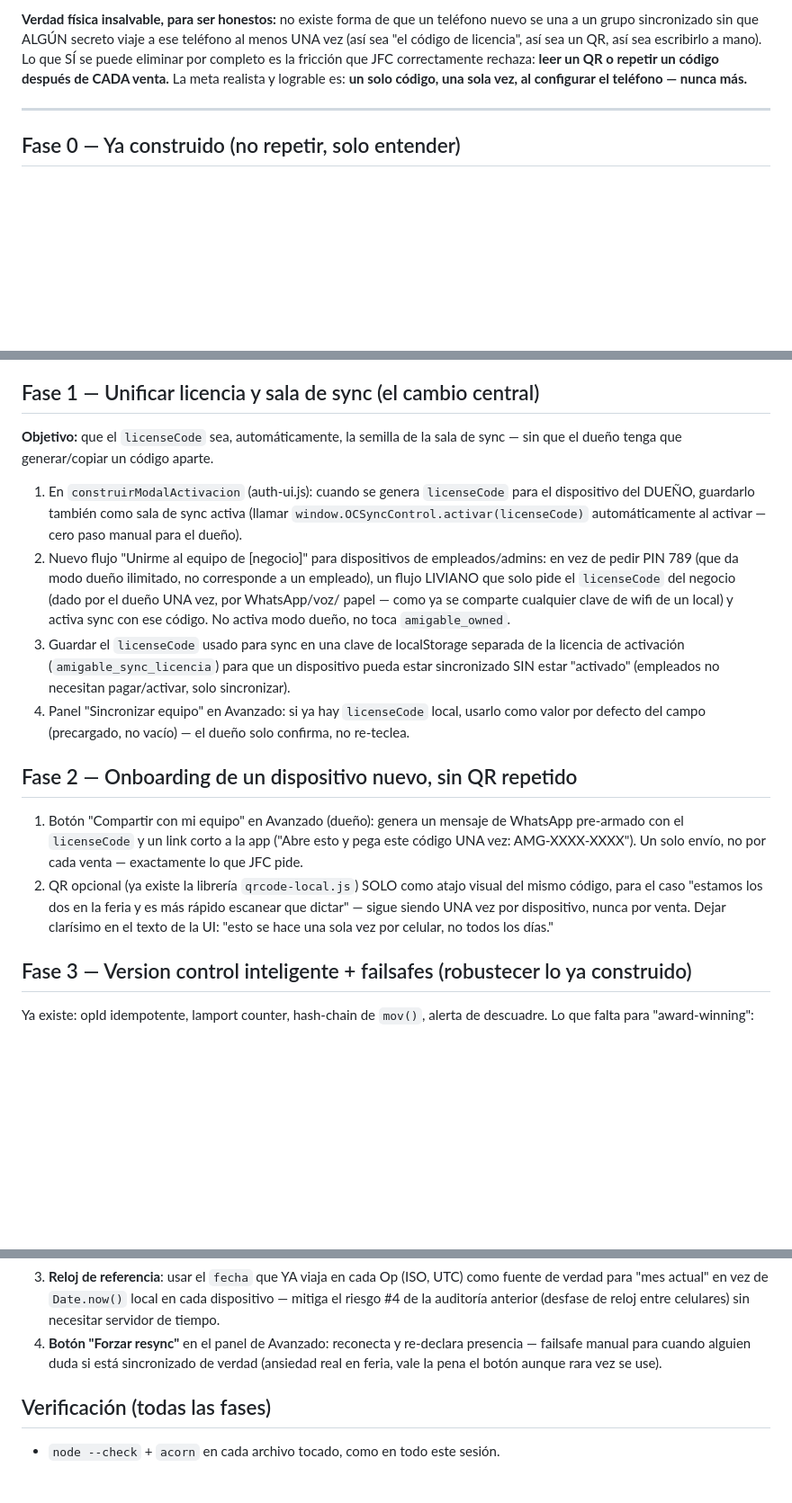
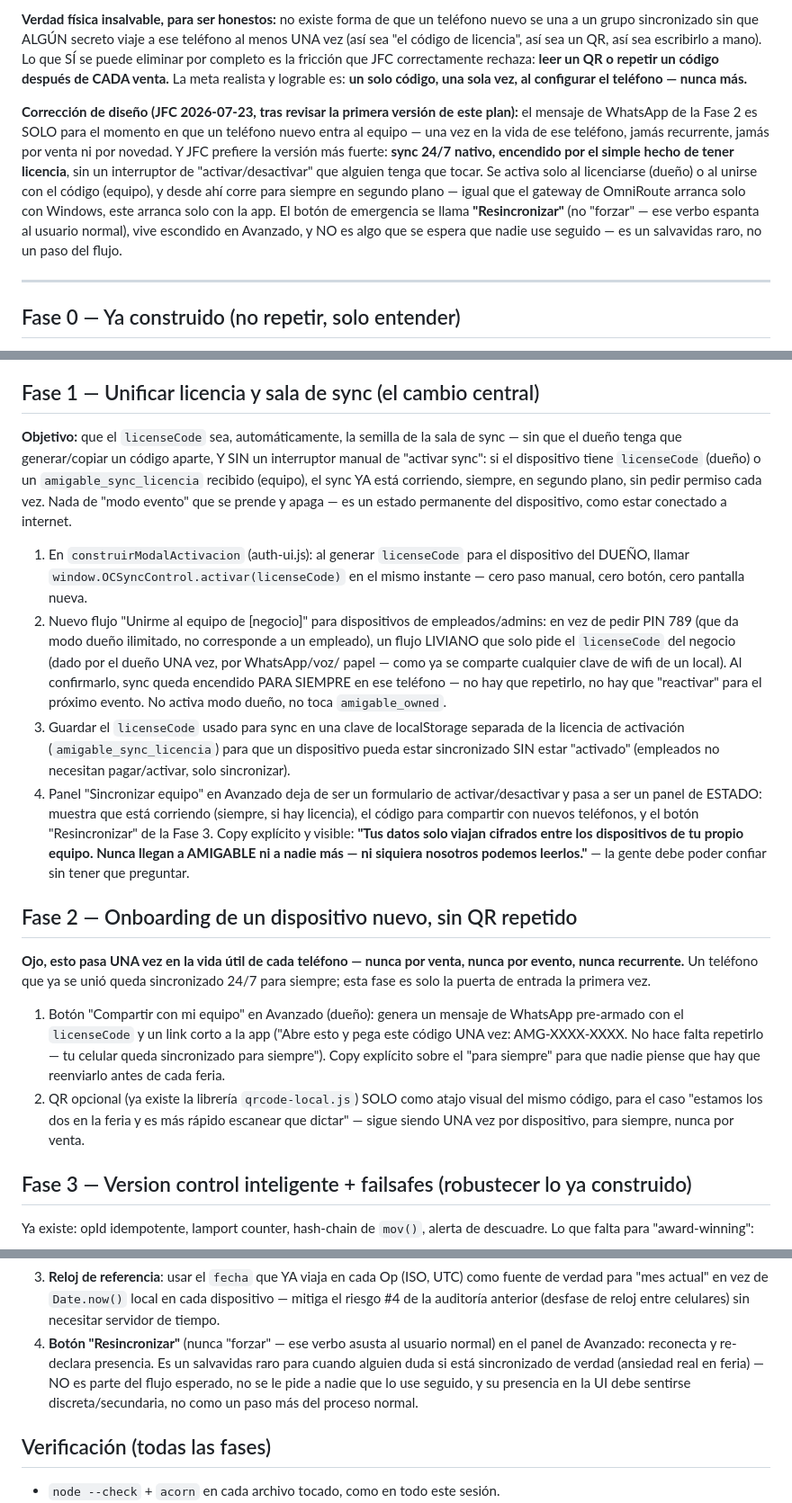
Before and after one commit to jfcarpiopuntocom/AMIGABLE, a Markdown page: PLAN-SINCRO-EQUIPOS-LICENCIA.md, 3 parts joined by grey strips. Shown at 90% size. Drawn GitHub-style; blank space fills up the shorter version.

Commit message:
docs: ajustar plan sincro-equipos — sync 24/7 nativo por licencia, sin toggle, 'Resincronizar' no 'Forzar'
Co-Authored-By: Claude Fable 5 <noreply@anthropic.com>

```diff
--- a/PLAN-SINCRO-EQUIPOS-LICENCIA.md
+++ b/PLAN-SINCRO-EQUIPOS-LICENCIA.md
@@ -35,6 +35,19 @@ la fricción que JFC correctamente rechaza: **leer un QR o repetir un código
 después de CADA venta.** La meta realista y lograble es: **un solo código,
 una sola vez, al configurar el teléfono — nunca más.**
 
+**Corrección de diseño (JFC 2026-07-23, tras revisar la primera versión de
+este plan):** el mensaje de WhatsApp de la Fase 2 es SOLO para el momento en
+que un teléfono nuevo entra al equipo — una vez en la vida de ese teléfono,
+jamás recurrente, jamás por venta ni por novedad. Y JFC prefiere la versión
+más fuerte: **sync 24/7 nativo, encendido por el simple hecho de tener
+licencia**, sin un interruptor de "activar/desactivar" que alguien tenga que
+tocar. Se activa solo al licenciarse (dueño) o al unirse con el código
+(equipo), y desde ahí corre para siempre en segundo plano — igual que el
+gateway de OmniRoute arranca solo con Windows, este arranca solo con la app.
+El botón de emergencia se llama **"Resincronizar"** (no "forzar" — ese verbo
+espanta al usuario normal), vive escondido en Avanzado, y NO es algo que se
+espera que nadie use seguido — es un salvavidas raro, no un paso del flujo.
+
 ---
 
 ## Fase 0 — Ya construido (no repetir, solo entender)
@@ -55,37 +68,54 @@ una sola vez, al configurar el teléfono — nunca más.**
 ## Fase 1 — Unificar licencia y sala de sync (el cambio central)
 
 **Objetivo:** que el `licenseCode` sea, automáticamente, la semilla de la
-sala de sync — sin que el dueño tenga que generar/copiar un código aparte.
+sala de sync — sin que el dueño tenga que generar/copiar un código aparte,
+Y SIN un interruptor manual de "activar sync": si el dispositivo tiene
+`licenseCode` (dueño) o un `amigable_sync_licencia` recibido (equipo), el
+sync YA está corriendo, siempre, en segundo plano, sin pedir permiso cada
+vez. Nada de "modo evento" que se prende y apaga — es un estado permanente
+del dispositivo, como estar conectado a internet.
 
-1. En `construirModalActivacion` (auth-ui.js): cuando se genera
-   `licenseCode` para el dispositivo del DUEÑO, guardarlo también como
-   sala de sync activa (llamar `window.OCSyncControl.activar(licenseCode)`
-   automáticamente al activar — cero paso manual para el dueño).
+1. En `construirModalActivacion` (auth-ui.js): al generar `licenseCode`
+   para el dispositivo del DUEÑO, llamar `window.OCSyncControl.activar(licenseCode)`
+   en el mismo instante — cero paso manual, cero botón, cero pantalla nueva.
 2. Nuevo flujo "Unirme al equipo de [negocio]" para dispositivos de
    empleados/admins: en vez de pedir PIN 789 (que da modo dueño ilimitado,
    no corresponde a un empleado), un flujo LIVIANO que solo pide el
    `licenseCode` del negocio (dado por el dueño UNA vez, por WhatsApp/voz/
-   papel — como ya se comparte cualquier clave de wifi de un local) y activa
-   sync con ese código. No activa modo dueño, no toca `amigable_owned`.
+   papel — como ya se comparte cualquier clave de wifi de un local). Al
+   confirmarlo, sync queda encendido PARA SIEMPRE en ese teléfono — no hay
+   que repetirlo, no hay que "reactivar" para el próximo evento. No activa
+   modo dueño, no toca `amigable_owned`.
 3. Guardar el `licenseCode` usado para sync en una clave de localStorage
    separada de la licencia de activación (`amigable_sync_licencia`) para
    que un dispositivo pueda estar sincronizado SIN estar "activado"
    (empleados no necesitan pagar/activar, solo sincronizar).
-4. Panel "Sincronizar equipo" en Avanzado: si ya hay `licenseCode` local,
-   usarlo como valor por defecto del campo (precargado, no vacío) — el
-   dueño solo confirma, no re-teclea.
+4. Panel "Sincronizar equipo" en Avanzado deja de ser un formulario de
+   activar/desactivar y pasa a ser un panel de ESTADO: muestra que está
+   corriendo (siempre, si hay licencia), el código para compartir con
+   nuevos teléfonos, y el botón "Resincronizar" de la Fase 3. Copy explícito
+   y visible: **"Tus datos solo viajan cifrados entre los dispositivos de tu
+   propio equipo. Nunca llegan a AMIGABLE ni a nadie más — ni siquiera
+   nosotros podemos leerlos."** — la gente debe poder confiar sin tener que
+   preguntar.
 
 ## Fase 2 — Onboarding de un dispositivo nuevo, sin QR repetido
 
+**Ojo, esto pasa UNA vez en la vida útil de cada teléfono — nunca por
+venta, nunca por evento, nunca recurrente.** Un teléfono que ya se unió
+queda sincronizado 24/7 para siempre; esta fase es solo la puerta de
+entrada la primera vez.
+
 1. Botón "Compartir con mi equipo" en Avanzado (dueño): genera un mensaje
    de WhatsApp pre-armado con el `licenseCode` y un link corto a la app
-   ("Abre esto y pega este código UNA vez: AMG-XXXX-XXXX"). Un solo envío,
-   no por cada venta — exactamente lo que JFC pide.
+   ("Abre esto y pega este código UNA vez: AMG-XXXX-XXXX. No hace falta
+   repetirlo — tu celular queda sincronizado para siempre"). Copy explícito
+   sobre el "para siempre" para que nadie piense que hay que reenviarlo
+   antes de cada feria.
 2. QR opcional (ya existe la librería `qrcode-local.js`) SOLO como atajo
    visual del mismo código, para el caso "estamos los dos en la feria y es
    más rápido escanear que dictar" — sigue siendo UNA vez por dispositivo,
-   nunca por venta. Dejar clarísimo en el texto de la UI: "esto se hace una
-   sola vez por celular, no todos los días."
+   para siempre, nunca por venta.
 
 ## Fase 3 — Version control inteligente + failsafes (robustecer lo ya construido)
 
@@ -106,10 +136,12 @@ de descuadre. Lo que falta para "award-winning":
    UTC) como fuente de verdad para "mes actual" en vez de `Date.now()`
    local en cada dispositivo — mitiga el riesgo #4 de la auditoría anterior
    (desfase de reloj entre celulares) sin necesitar servidor de tiempo.
-4. **Botón "Forzar resync"** en el panel de Avanzado: reconecta y re-declara
-   presencia — failsafe manual para cuando alguien duda si está sincronizado
-   de verdad (ansiedad real en feria, vale la pena el botón aunque rara vez
-   se use).
+4. **Botón "Resincronizar"** (nunca "forzar" — ese verbo asusta al usuario
+   normal) en el panel de Avanzado: reconecta y re-declara presencia. Es un
+   salvavidas raro para cuando alguien duda si está sincronizado de verdad
+   (ansiedad real en feria) — NO es parte del flujo esperado, no se le pide
+   a nadie que lo use seguido, y su presencia en la UI debe sentirse
+   discreta/secundaria, no como un paso más del proceso normal.
 
 ## Verificación (todas las fases)
 
```
Also changed, not shown: other parts of PLAN-SINCRO-EQUIPOS-LICENCIA.md (+6 -0 lines).
